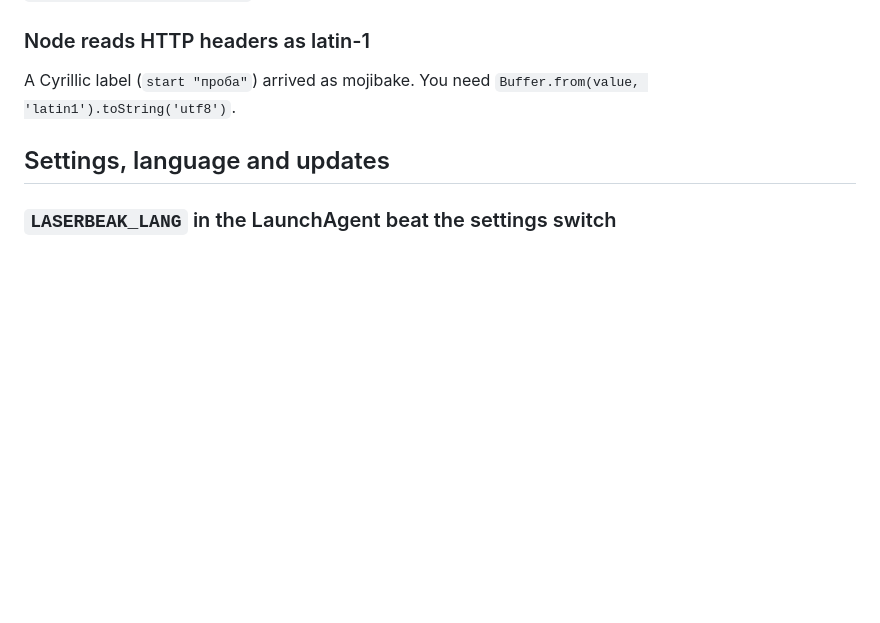
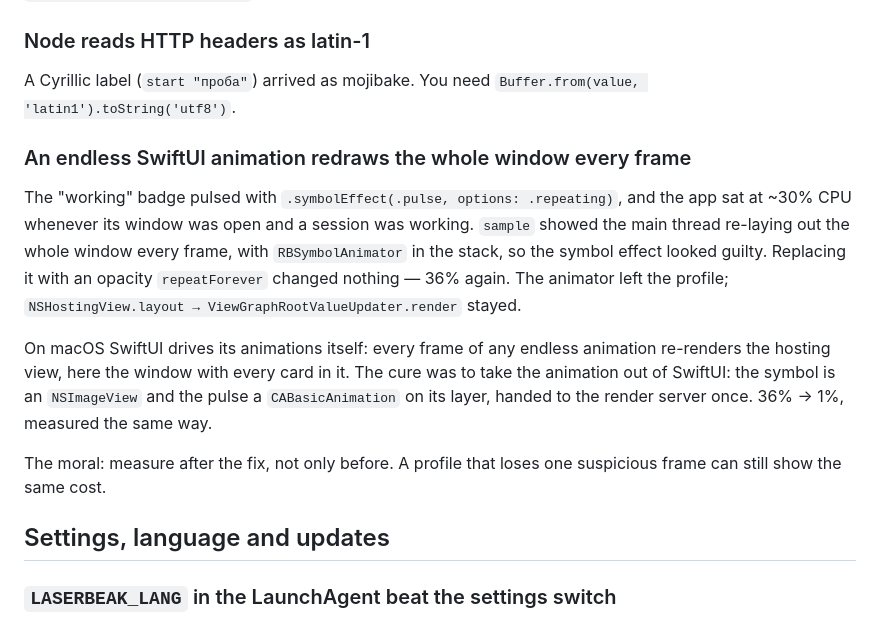
Before and after one commit to TimeSkipe/Laserbeak, a Markdown page: docs/decisions.md, the part around the change. Rendered like a GitHub page; blank space fills up the shorter version.

Commit message:
decisions.md: безкінечна анімація SwiftUI перемальовує все вікно
Записано пастку, що коштувала дві спроби: і .symbolEffect, і
repeatForever щокадру рендерять усе вікно; рятує лише анімація поза
SwiftUI (Core Animation). І мораль — міряти після виправлення.

Co-Authored-By: Claude Opus 5.5 <noreply@anthropic.com>

```diff
--- a/docs/decisions.md
+++ b/docs/decisions.md
@@ -798,6 +798,27 @@ at all. To look at the real window, `screencapture -l <window id>`.
 A Cyrillic label (`start "проба"`) arrived as mojibake. You need
 `Buffer.from(value, 'latin1').toString('utf8')`.
 
+### An endless SwiftUI animation redraws the whole window every frame
+
+The "working" badge pulsed with `.symbolEffect(.pulse, options:
+.repeating)`, and the app sat at ~30% CPU whenever its window was open
+and a session was working. `sample` showed the main thread re-laying out
+the whole window every frame, with `RBSymbolAnimator` in the stack, so
+the symbol effect looked guilty. Replacing it with an opacity
+`repeatForever` changed nothing — 36% again. The animator left the
+profile; `NSHostingView.layout → ViewGraphRootValueUpdater.render`
+stayed.
+
+On macOS SwiftUI drives its animations itself: every frame of any
+endless animation re-renders the hosting view, here the window with
+every card in it. The cure was to take the animation out of SwiftUI: the
+symbol is an `NSImageView` and the pulse a `CABasicAnimation` on its
+layer, handed to the render server once. 36% → 1%, measured the same
+way.
+
+The moral: measure after the fix, not only before. A profile that loses
+one suspicious frame can still show the same cost.
+
 ## Settings, language and updates
 
 ### `LASERBEAK_LANG` in the LaunchAgent beat the settings switch
```
